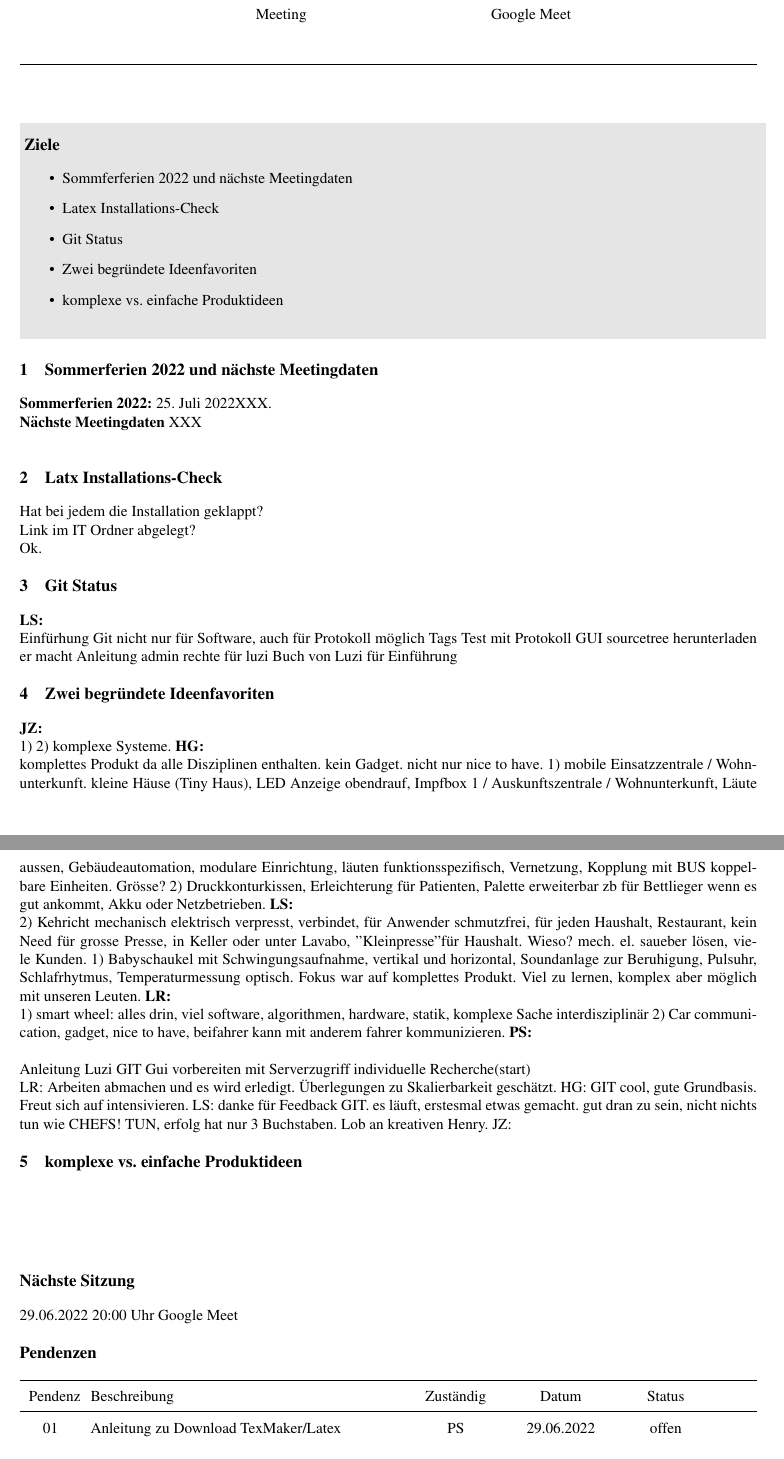
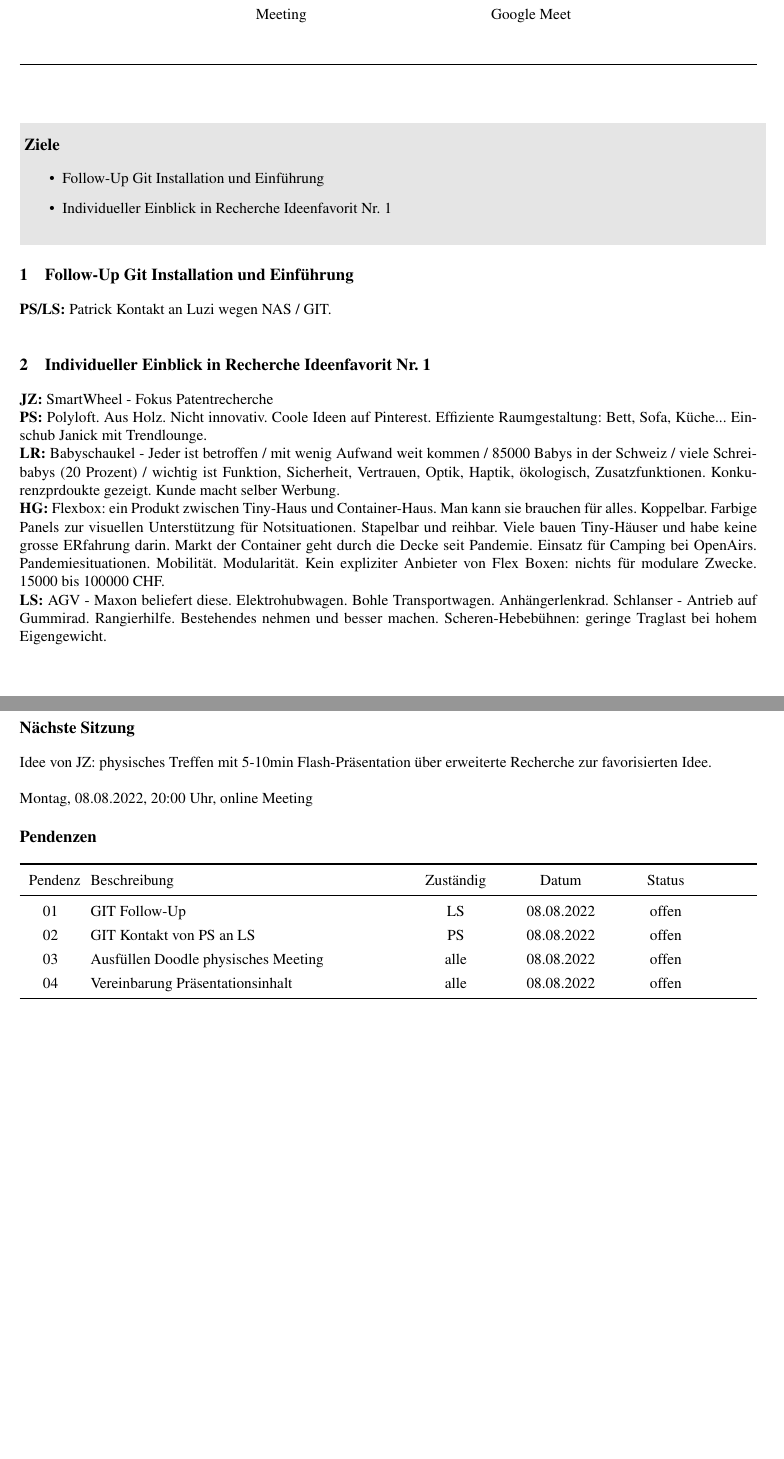
Before and after one commit to taschoebli/letsMeet, a LaTeX paper (main.tex): two parts of pages 1 and 2 of 2, joined at a grey line, cut so that both start at the same text. Compiled offline with pdfLaTeX.

Commit message:
document from conference #6 held on july 25 2022

```diff
--- a/main.tex
+++ b/main.tex
@@ -76,8 +76,8 @@
   \begin{minipage}[t]{\textwidth}
     \begin{minipage}[t]{0.25\textwidth}
     \vspace{0.3cm}
-	Protokoll-Nr. 4
-	Index 4
+	Protokoll-Nr. 5
+	Index 5
     \vspace{0.3cm}
 	\hrule
 	\vspace{0.3cm}
@@ -98,7 +98,7 @@
    L{6cm}
   }
  \toprule
- Sitzung: & 29.06.2022 20.00 - 21.00 Uhr\\
+ Sitzung: & 25.07.2022 20.00 - 21.00 Uhr\\
  Teilnehmer & Janick (JZ) \\
  			& Henry (HG) \\
  			& Luzi (LS) \\
@@ -125,7 +125,7 @@
 \begin{document}
 
 
-\title{Sitzungsprotokoll 4}
+\title{Sitzungsprotokoll 5}
 \author{Janick Zehnder}
 \maketitle
 
@@ -134,58 +134,29 @@
 \vspace{0.25cm}
 \section*{Ziele}
 \begin{itemize}
-\item Sommferferien 2022 und nächste Meetingdaten
-\item Latex Installations-Check
-\item Git Status
-\item Zwei begründete Ideenfavoriten
-\item komplexe vs. einfache Produktideen
+\item Follow-Up Git Installation und Einführung
+\item Individueller Einblick in Recherche Ideenfavorit Nr. 1
 \end{itemize}
 \vspace{0.25cm}
 \end{minipage}}
 
 
 
-\section{Sommerferien 2022 und nächste Meetingdaten}
-\textbf{Sommerferien 2022:} 25. Juli 2022XXX.\\
-\textbf{Nächste Meetingdaten} XXX\\
+\section{Follow-Up Git Installation und Einführung}
+\textbf{PS/LS:} Patrick Kontakt an Luzi wegen NAS / GIT.\\
 
-\section{Latx Installations-Check}
-Hat bei jedem die Installation geklappt?\\
-Link im IT Ordner abgelegt?\\ Ok.
-
-\section{Git Status}
-\textbf{LS:}\\
-Einfürhung Git
-nicht nur für Software, auch für Protokoll möglich
-Tags
-Test mit Protokoll
-GUI sourcetree herunterladen
-er macht Anleitung
-admin rechte für luzi
-Buch von Luzi für Einführung
-
-\section{Zwei begründete Ideenfavoriten}
-\textbf{JZ:}\\ 1) 2) komplexe Systeme.
-\textbf{HG:}\\ komplettes Produkt da alle Disziplinen enthalten. kein Gadget. nicht nur nice to have. 1) mobile Einsatzzentrale / Wohnunterkunft. kleine Häuse (Tiny Haus), LED Anzeige obendrauf, Impfbox 1 / Auskunftszentrale / Wohnunterkunft, Läute aussen, Gebäudeautomation, modulare Einrichtung, läuten funktionsspezifisch, Vernetzung, Kopplung mit BUS koppelbare Einheiten. Grösse? 2) Druckkonturkissen, Erleichterung für Patienten, Palette erweiterbar zb für Bettlieger wenn es gut ankommt, Akku oder Netzbetrieben.
-\textbf{LS:}\\ 2) Kehricht mechanisch elektrisch verpresst, verbindet, für Anwender schmutzfrei, für jeden Haushalt, Restaurant, kein Need für grosse Presse, in Keller oder unter Lavabo, "Kleinpresse" für Haushalt. Wieso? mech. el. saueber lösen, viele Kunden.
-1) Babyschaukel mit Schwingungsaufnahme, vertikal und horizontal, Soundanlage zur Beruhigung, Pulsuhr, Schlafrhytmus, Temperaturmessung optisch. Fokus war auf komplettes Produkt. Viel zu lernen, komplex aber möglich mit unseren Leuten.
-\textbf{LR:}\\ 1) smart wheel: alles drin, viel software, algorithmen, hardware, statik, komplexe Sache interdisziplinär 2) Car communication, gadget, nice to have, beifahrer kann mit anderem fahrer kommunizieren.
-\textbf{PS:}\\
-
-Anleitung Luzi
-GIT Gui vorbereiten mit Serverzugriff
-individuelle Recherche(start)
-
-LR: Arbeiten abmachen und es wird erledigt. Überlegungen zu Skalierbarkeit geschätzt.
-HG: GIT cool, gute Grundbasis. Freut sich auf intensivieren.
-LS: danke für Feedback GIT. es läuft, erstesmal etwas gemacht. gut dran zu sein, nicht nichts tun wie CHEFS! TUN, erfolg hat nur 3 Buchstaben. Lob an kreativen Henry.
-JZ:
-
-\section{komplexe vs. einfache Produktideen}
+\section{Individueller Einblick in Recherche Ideenfavorit Nr. 1}
+\textbf{JZ:} SmartWheel - Fokus Patentrecherche\\
+\textbf{PS:} Polyloft. Aus Holz. Nicht innovativ. Coole Ideen auf Pinterest. Effiziente Raumgestaltung: Bett, Sofa, Küche... Einschub Janick mit Trendlounge.\\
+\textbf{LR:} Babyschaukel - Jeder ist betroffen / mit wenig Aufwand weit kommen / 85000 Babys in der Schweiz / viele Schreibabys (20 Prozent) / wichtig ist Funktion, Sicherheit, Vertrauen, Optik, Haptik, ökologisch, Zusatzfunktionen. Konkurenzprdoukte gezeigt. Kunde macht selber Werbung.\\
+\textbf{HG:} Flexbox: ein Produkt zwischen Tiny-Haus und Container-Haus. Man kann sie brauchen für alles. Koppelbar. Farbige Panels zur visuellen Unterstützung für Notsituationen. Stapelbar und reihbar. Viele bauen Tiny-Häuser und habe keine grosse ERfahrung darin. Markt der Container geht durch die Decke seit Pandemie. Einsatz für Camping bei OpenAirs. Pandemiesituationen. Mobilität. Modularität. Kein expliziter Anbieter von Flex Boxen: nichts für modulare Zwecke. 15000 bis 100000 CHF.\\
+\textbf{LS:} AGV - Maxon beliefert diese. Elektrohubwagen. Bohle Transportwagen. Anhängerlenkrad. Schlanser - Antrieb auf Gummirad. Rangierhilfe. Bestehendes nehmen und besser machen. Scheren-Hebebühnen: geringe Traglast bei hohem Eigengewicht.\\
 
 \vspace{2cm}
 \section*{Nächste Sitzung}
-29.06.2022 20:00 Uhr Google Meet
+Idee von JZ: physisches Treffen mit 5-10min Flash-Präsentation über erweiterte Recherche zur favorisierten Idee.\\
+
+Montag, 08.08.2022, 20:00 Uhr, online Meeting
 
 \section*{Pendenzen}
 \begin{tabularx}{17cm} {
@@ -198,10 +169,10 @@ JZ:
  \toprule
 Pendenz & Beschreibung & Zuständig & Datum & Status \\
 \midrule
-01	& Anleitung zu Download TexMaker/Latex  & PS & 29.06.2022 & offen\\
-02	& Git aufsetzen & LS & 29.06.2022 & offen\\
-03 	& Zwei Themen von allen Ideen aussuchen und begründen & alle & 29.06.2022 & offen\\
-04  & Gedanken machen welche Richtung man einschlagen will: Komplexes Produkt oder einfachere Strukturen & alle & 29.06.2022 & offen\\
+01	& GIT Follow-Up  & LS & 08.08.2022 & offen\\
+02	& GIT Kontakt von PS an LS & PS & 08.08.2022 & offen\\
+03	& Ausfüllen Doodle physisches Meeting  & alle & 08.08.2022 & offen\\
+04	& Vereinbarung Präsentationsinhalt & alle & 08.08.2022 & offen\\
 \bottomrule
  \end{tabularx}
 
```
